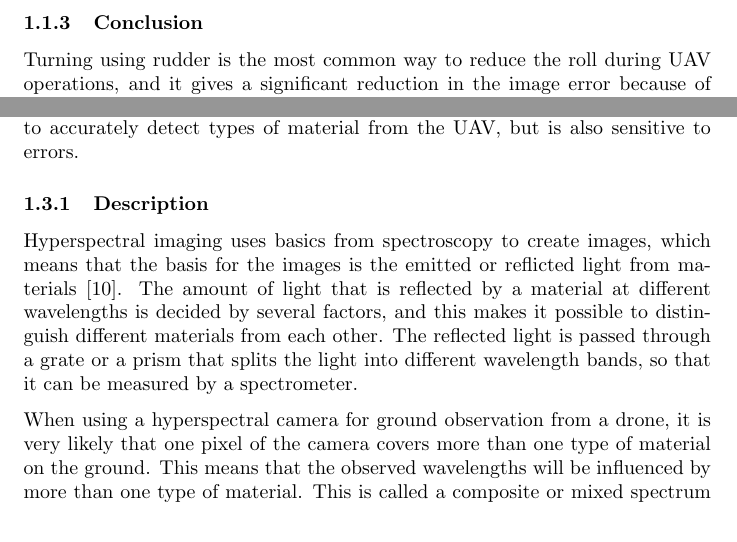
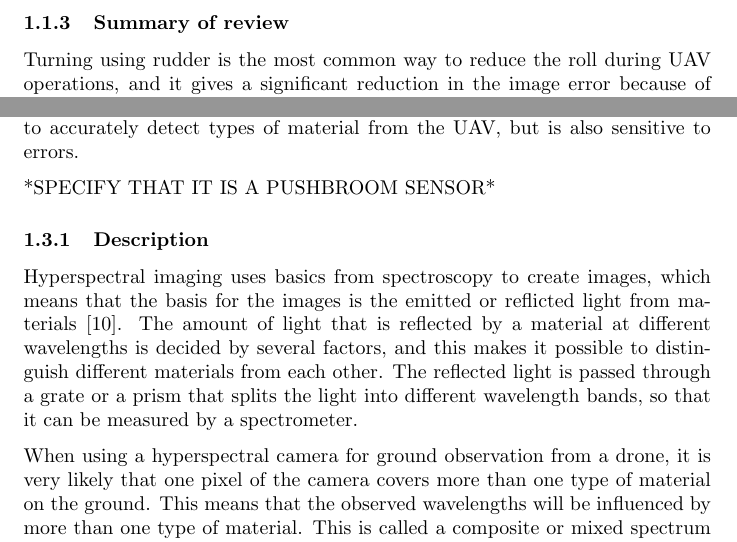
Before and after one commit to andvib/uav-path, a LaTeX document (doc/main.tex, which reads doc/literature/heading_controller.tex, doc/literature/hyperspectral.tex): two parts of pages 5 and 6 of 16, joined at a grey line, cut at the place of the change. Compiled offline with pdfLaTeX.

Commit message:
DOC: Adde comments that need to be fixed

```diff
--- a/doc/literature/heading_controller.tex
+++ b/doc/literature/heading_controller.tex
@@ -37,7 +38,7 @@ The architecture of this system includes a 'Constraints Governor' that receives
 The system was simulated and only tested without wind. The simulated UAV successfully followed two $90 \degree$ turns with only losing the road from the camera's FOV two times. This was because the system did not estimate the road path well enough, and the paper argues that by pointing the camera forward the estimation can be improved.
 
 
-\subsubsection{Conclusion}
+\subsubsection{Summary of review}
 Turning using rudder is the most common way to reduce the roll during UAV operations, and it gives a significant reduction in the image error because of this. These papers also show that even though it does not perform as good as the traditional controllers using ailerons when it comes to position and path following, the rudder controllers perform better in the image plane despite the slower convergence rate.
 
 One interesting point made in \cite{ratcFISHER} is that the RATC controller will ease the flight plans for ground observing. When using AOTC controllers for ground observing extra measures often has to be taken to ensure that the entire area of interest is covered by the camera. For a typical $90 \degree$ turn this could be to fly past the turn, make complete circle in the opposite direction of the turn, and then continue on the path after then $90 \degree$ bend. When using the RATC controller developed, the flight path length and time was reduced by about $80 \%$, and the energy spent flying the corner was estimated to give an $75 \%$ redutcion in energy spent. This means that even though the paper concluded the RATC used $400 \%$ more input than the AOTC, the RATC will save time and maybe energy for complicated paths with many turns.
--- a/doc/literature/hyperspectral.tex
+++ b/doc/literature/hyperspectral.tex
@@ -1,6 +1,7 @@
 \subsection{Hyperspectral Imaging}
 The control methods developed in this paper will be developed with the use of a fixed hyperspectral camera in mind. A hyperspectral camera makes it possible to accurately detect types of material from the UAV, but is also sensitive to errors.
 
+*SPECIFY THAT IT IS A PUSHBROOM SENSOR*
 
 \subsubsection{Description}
 Hyperspectral imaging uses basics from spectroscopy to create images, which means that the basis for the images is the emitted or reflicted light from materials \cite{hypSMITH}. The amount of light that is reflected by a material at different wavelengths is decided by several factors, and this makes it possible to distinguish different materials from each other. The reflected light is passed through a grate or a prism that splits the light into different wavelength bands, so that it can be measured by a spectrometer.
```
Also changed, not shown: doc/main.pdf, doc/literature/heading_controller.tex (1 more changed lines).
